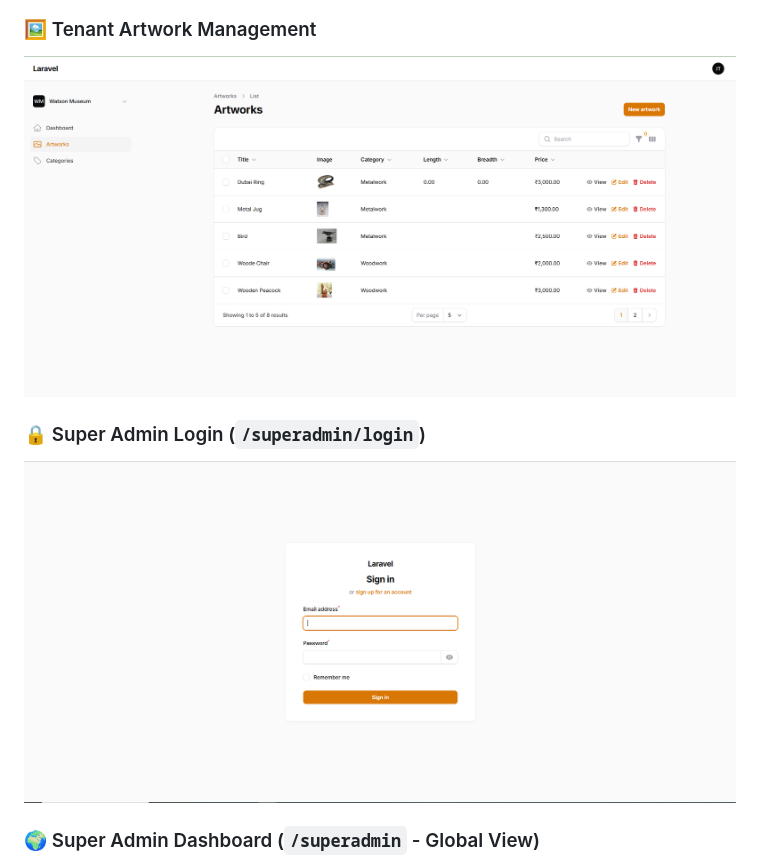
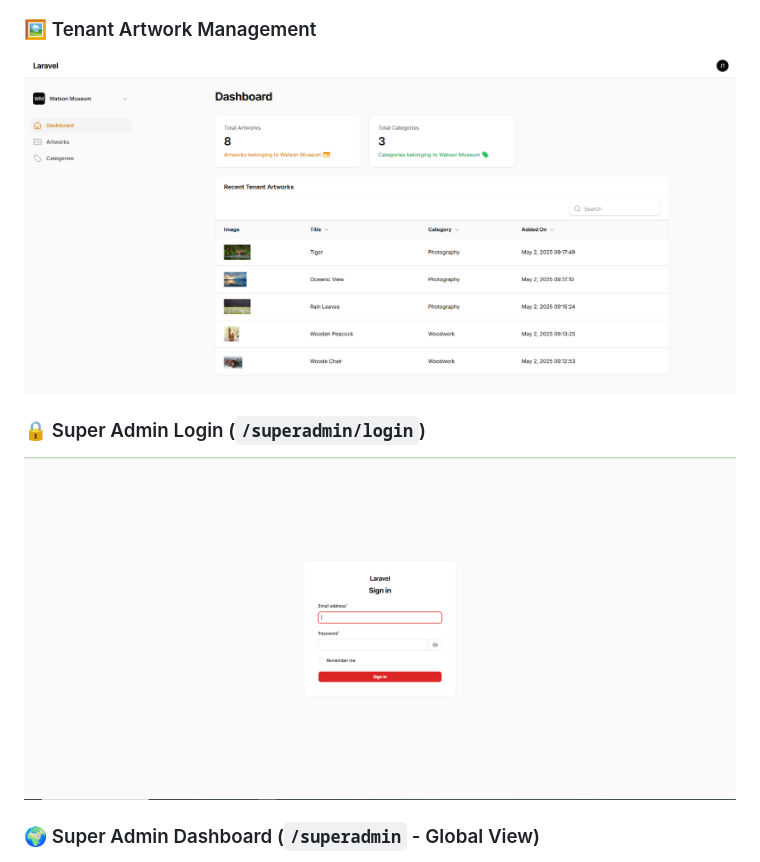
Before and after one commit to Devang9898/museum, a Markdown page: README.md, the part around the change. Drawn GitHub-style.

```diff
--- a/README.md
+++ b/README.md
@@ -59,10 +59,10 @@ This demo utilizes a **shared database** approach with tenant isolation achieved
 ![Tenant Artwork List/View](public/images/tenant2_1.png)
 
 ### 🖼️ Tenant Artwork Management
-![Tenant Artwork List/View](public/images/tenant2_1.png)
+![Tenant Artwork List/View](public/images/tenant2_2.png)
 
 ### 🔒 Super Admin Login (`/superadmin/login`)
-![Super Admin Login Page](public/images/tenant_login.png)
+![Super Admin Login Page](public/images/superadmin_login.png)
 
 ### 🌍 Super Admin Dashboard (`/superadmin` - Global View)
 ![Super Admin Dashboard](public/images/superadmin.png)
```
